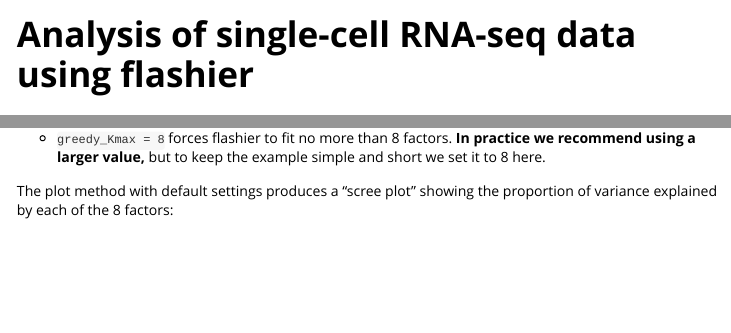
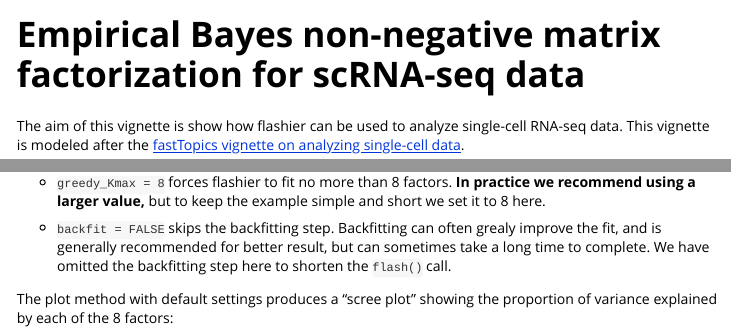
Before and after one commit to willwerscheid/flashier, an R Markdown document (vignettes/flashier_single_cell.Rmd): the page in a window 1100 px wide, from its top, and a second part further down, joined at a grey line. Rendered offline with R 4.5, knitr and Pandoc, with nearby package versions; some code elsewhere in the file could not run offline; long lines of code are wrapped.

Commit message:
Added note about backfitting to single-cell vignette.

```diff
--- a/vignettes/flashier_single_cell.Rmd
+++ b/vignettes/flashier_single_cell.Rmd
@@ -1,5 +1,5 @@
 ---
-title: "Analysis of single-cell RNA-seq data using flashier"
+title: "Empirical Bayes non-negative matrix factorization for scRNA-seq data"
 output:
   rmarkdown::html_vignette:
     toc: true
@@ -149,6 +150,11 @@ A few notes about this flash call:
 + `greedy_Kmax = 8` forces flashier to fit no more than 8 factors. **In
   practice we recommend using a larger value,** but to keep the example
   simple and short we set it to 8 here.
+
++ `backfit = FALSE` skips the backfitting step. Backfitting can often
+  grealy improve the fit, and is generally recommended for better
+  result, but can sometimes take a long time to complete. We have
+  omitted the backfitting step here to shorten the `flash()` call.
 
 The plot method with default settings produces a "scree plot" showing
 the proportion of variance explained by each of the 8 factors:
```
Also changed, not shown: vignettes/flashier_single_cell.Rmd (8 more changed lines).
